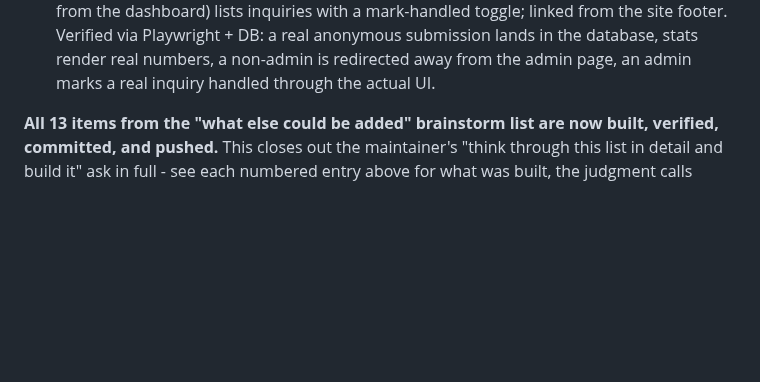
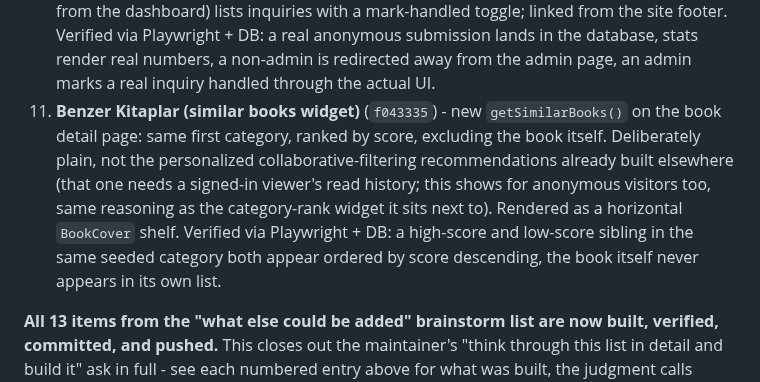
Before and after one commit to graynis1/dklist, a Markdown page: v2/PLAN.md, the part around the change. Drawn GitHub-style; blank space fills up the shorter version.

Commit message:
docs: log similar books widget in PLAN.md

```diff
--- a/v2/PLAN.md
+++ b/v2/PLAN.md
@@ -374,6 +374,7 @@ Also found and fixed a real pre-existing gap while wiring the writer-link admin
 8. **Verilerimi İndir (KVKK-style self-service personal data export)** (`81af8e6`) - not a v1 port, v1 has no equivalent at all (only an admin could ever see a user's own data). New `/api/veri-indir` returns a JSON download of the signed-in user's own profile/reading-status/library/ratings/comments/badges/follows/likes/points/reading-lists/blog-posts/store-listings - deliberately excludes credentials/tokens/2FA codes and chat/message content (a message row spans two accounts, not purely "your own data"). **Also fixed a real, previously-undiscovered bug found while building this**: `src/db/index.ts`'s mysql2 pool was a plain module-scope `const`, so `next dev`'s HMR re-evaluated it on nearly every file save all session, leaking a fresh 10-connection pool each time with the old one never closed - confirmed via `SHOW PROCESSLIST` showing 147/151 `max_connections` held open and idle, which then made `next build`'s parallel workers fail outright with "Too many connections" (this is exactly how the bug surfaced - this feature's own build run tripped over it). Fixed with the same `globalThis` singleton pattern already used for `event-bus.ts`'s `EventEmitter`, for the identical underlying reason. Verified via Playwright + DB: seeded a reading-status row/rating/comment, fetched the real endpoint through an authenticated session, confirmed all three appear correctly and no credential field leaks into the export.
 9. **Aktivite serisi (consecutive-day activity streak)** (`65e2af5`) - "🔥 N gün üst üste aktif" on the profile page, reusing the same `point_transaction`-as-activity-proxy pattern already established for the heatmap/"Emekter" tier, no new tracking infra. Duolingo-style one-day grace period (today's absence doesn't break the streak until yesterday is also empty). Real bug caught by testing: the first version computed "today" via JS's `new Date().toISOString()` (UTC) while the heatmap's own dates come from MySQL's `DATE()`/`CURDATE()` (server-local time) - the identical bug class already found once this session (the 2FA code expiry check). Fixed by anchoring "today" to a real `SELECT CURDATE()` query instead of a JS `Date` instant. Verified via Playwright + DB: a 3-day streak reads 3, a yesterday+day-before pattern with nothing logged yet today correctly reads 2 via the grace period, not 0.
 10. **Reklam Ver (advertiser landing page + lead inbox)** (`16e7ddb`) - closes the "natural next step" already flagged when the ad impression/click stats system was built (no advertiser audience existed at that point). New public `/reklam-ver` shows real numbers (user count, book/writer InnoDB `TABLE_ROWS` estimates - same convention already used elsewhere for these large tables - and aggregate ad impressions/clicks) plus an inquiry form. New `ad_inquiry` table (migration 0022) is a lead inbox, not a billing system - no payment/contract fields. Admin-side `/admin/reklam-talepleri` (Admin/Mod gated, linked from the dashboard) lists inquiries with a mark-handled toggle; linked from the site footer. Verified via Playwright + DB: a real anonymous submission lands in the database, stats render real numbers, a non-admin is redirected away from the admin page, an admin marks a real inquiry handled through the actual UI.
+11. **Benzer Kitaplar (similar books widget)** (`f043335`) - new `getSimilarBooks()` on the book detail page: same first category, ranked by score, excluding the book itself. Deliberately plain, not the personalized collaborative-filtering recommendations already built elsewhere (that one needs a signed-in viewer's read history; this shows for anonymous visitors too, same reasoning as the category-rank widget it sits next to). Rendered as a horizontal `BookCover` shelf. Verified via Playwright + DB: a high-score and low-score sibling in the same seeded category both appear ordered by score descending, the book itself never appears in its own list.
 
 **All 13 items from the "what else could be added" brainstorm list are now built, verified, committed, and pushed.** This closes out the maintainer's "think through this list in detail and build it" ask in full - see each numbered entry above for what was built, the judgment calls made, and the real bugs found and fixed along the way (the SSE/duplicate-key bugs in particular were only found because verification kept going against a real production build rather than stopping at "looks right in dev").
 
```
